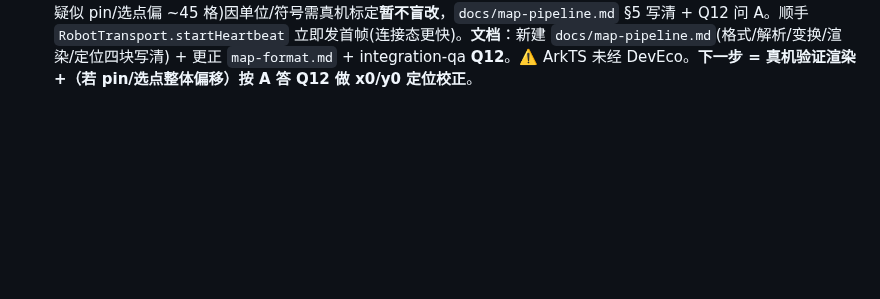
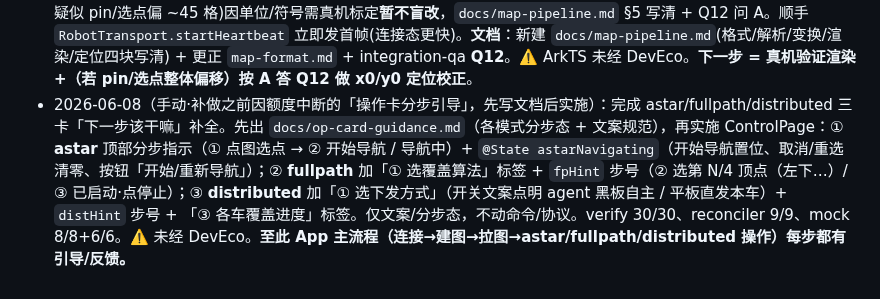
Before and after one commit to Drahann/OpenHarmonyCar, a Markdown page: docs/ui-progress.md, the part around the change. Drawn GitHub-style; blank space fills up the shorter version.

Commit message:
docs: 操作卡分步引导设计(op-card-guidance.md) + run 日志
同步到 main。astar/fullpath/distributed 三卡分步引导设计 + 文案规范。

Co-Authored-By: Claude Opus 4.8 <noreply@anthropic.com>

```diff
--- a/docs/ui-progress.md
+++ b/docs/ui-progress.md
@@ -73,3 +73,4 @@
 - 2026-06-08（手动·用户追问"(a) 怎么建图" + 建图/拉图逻辑混乱）：①**答架构**——连接模型**按阶段分**：建图=遥操作=**直连单车**（纯黑板对实时摇杆太慢；图建在 master，从车 cmd105/124 拉）；覆盖=黑板（自主）。故 (a) 纯黑板只适**覆盖阶段**，与建图无矛盾。落 `safety-flow-review.md` §2。②**修建图/拉图流程混乱**：旧逻辑进页就**无限轮询**（紫派开机即删图→新车卡"载入中"）+ 脆**字节阈值 324e4**。改 ControlPage：新 `loadMap`（bounded 重试，按**栅格行数齐全**判完整、弃字节阈值）；**开始建图不拉 / 结束建图(cmd2)后拉 / 进页·切车 try-once 查既有**；卡片三态（建图中 / 载入地图中 / 尚无地图）+ `@State mapLoading`。顺带消解 Q8 在 App 侧脆性。落 `safety-flow-review.md` §6。verify 25/25、reconciler 9/9、mock 8/8+6/6。⚠️ ControlPage 未经 DevEco。**下一步仍 = 用户定 P2 覆盖阶段连接 / A 答 Q11·Q6.2**。
 - 2026-06-08（手动·用户指"点按钮没反馈 + 建图前能开车"）：**操作反馈 + 摇杆门控（safety-flow-review §7）**。① **结束建图→阻塞遮罩** `MapLoadOverlay`：拉图期间全屏阻塞(吃点击)，成功转操作卡、**失败弹提示+「重试」/「关闭」**（loadMap 加 `blocking` 参 + `@State mapLoadFailed`；进页/切车仍非阻塞静默）。② **摇杆仅建图阶段(`if mapping`)显示**（导航/覆盖自主、不用摇杆；连接但未建图不该开车）。③ **命令 toast**：建图/导航/取消/全路径选顶点·启动·停止/划区 都 `showToast` 告知"已下发"。仍受限：UDP 无 ack，toast 只表"已发出"(真实执行靠心跳/进度，Q1)。verify 25/25、reconciler 9/9、mock 8/8+6/6。⚠️ ControlPage 未经 DevEco（遮罩/Toast/手势待真机校验）。**下一步不变**（P2 待用户、Q11/Q6.2 待 A）。
 - 2026-06-08（手动·用户：真机建图渲染/操作严重 bug + 查 A 分支）：**查 A 分支**（`fb0bafe` 接口答复 + `f66ab14` 地图输出）：Q3 答(roadFile=覆盖路径点·每行 x,y)、**agent 设计获 A 背书**(只做软总线/UDP桥/落图/回写、不绕 udp2lcm)、Q11 多车覆盖无算法参数(暂固定)、cmd2 存图先 unprob 再优化(验证 loadMap 重试)。**🔴 真机地图 bug 定根因**(查 `Navi/map/MapServer.cpp::saveProbMap`)：`defultMap.txt`=**7 值首行 `range resolution height width metersPerPixel x0 y0` + 空格分隔 `-1/0`**（非旧设想"4 值+密排 0/1"）；`.txt.txt`=密排 1/0。旧 App 当年拉 `.txt.txt`+按 `parts[2]/[3]` 取维度才跑通；新 App 改拉 `defultMap.txt` 却仍"取末两个+密排"→取到 x0/y0(负 -45/-44)当行列(空气图)+`-1` 当密排(渲染乱)。**修**(MapService)：首行按位置 `parts[2]/[3]` + `parseRow` 自动识别空格(-1)/密排(1)归一化 `grid`、`forEachWallRect` 读 grid、整图兜底；`mapLooksComplete` 按首行声明行数判就绪；verify 镜像同步 + 真机格式用例 **30/30**。**坐标变换(geometry)未动**(旧 App 同式)；**定位 x0/y0 偏移**(真机 x0≠0、疑似 pin/选点偏 ~45 格)因单位/符号需真机标定**暂不盲改**，`docs/map-pipeline.md` §5 写清 + Q12 问 A。顺手 `RobotTransport.startHeartbeat` 立即发首帧(连接态更快)。**文档**：新建 `docs/map-pipeline.md`(格式/解析/变换/渲染/定位四块写清) + 更正 `map-format.md` + integration-qa **Q12**。⚠️ ArkTS 未经 DevEco。**下一步 = 真机验证渲染 +（若 pin/选点整体偏移）按 A 答 Q12 做 x0/y0 定位校正**。
+- 2026-06-08（手动·补做之前因额度中断的「操作卡分步引导」，先写文档后实施）：完成 astar/fullpath/distributed 三卡「下一步该干嘛」补全。先出 `docs/op-card-guidance.md`（各模式分步态 + 文案规范），再实施 ControlPage：① **astar** 顶部分步指示（① 点图选点 → ② 开始导航 / 导航中）+ `@State astarNavigating`（开始导航置位、取消/重选清零、按钮「开始/重新导航」）；② **fullpath** 加「① 选覆盖算法」标签 + `fpHint` 步号（② 选第 N/4 顶点（左下…）/ ③ 已启动·点停止）；③ **distributed** 加「① 选下发方式」（开关文案点明 agent 黑板自主 / 平板直发本车）+ `distHint` 步号 + 「③ 各车覆盖进度」标签。仅文案/分步态，不动命令/协议。verify 30/30、reconciler 9/9、mock 8/8+6/6。⚠️ 未经 DevEco。**至此 App 主流程（连接→建图→拉图→astar/fullpath/distributed 操作）每步都有引导/反馈。**
```
Also changed, not shown: docs/op-card-guidance.md (added, +42 -0 lines).
